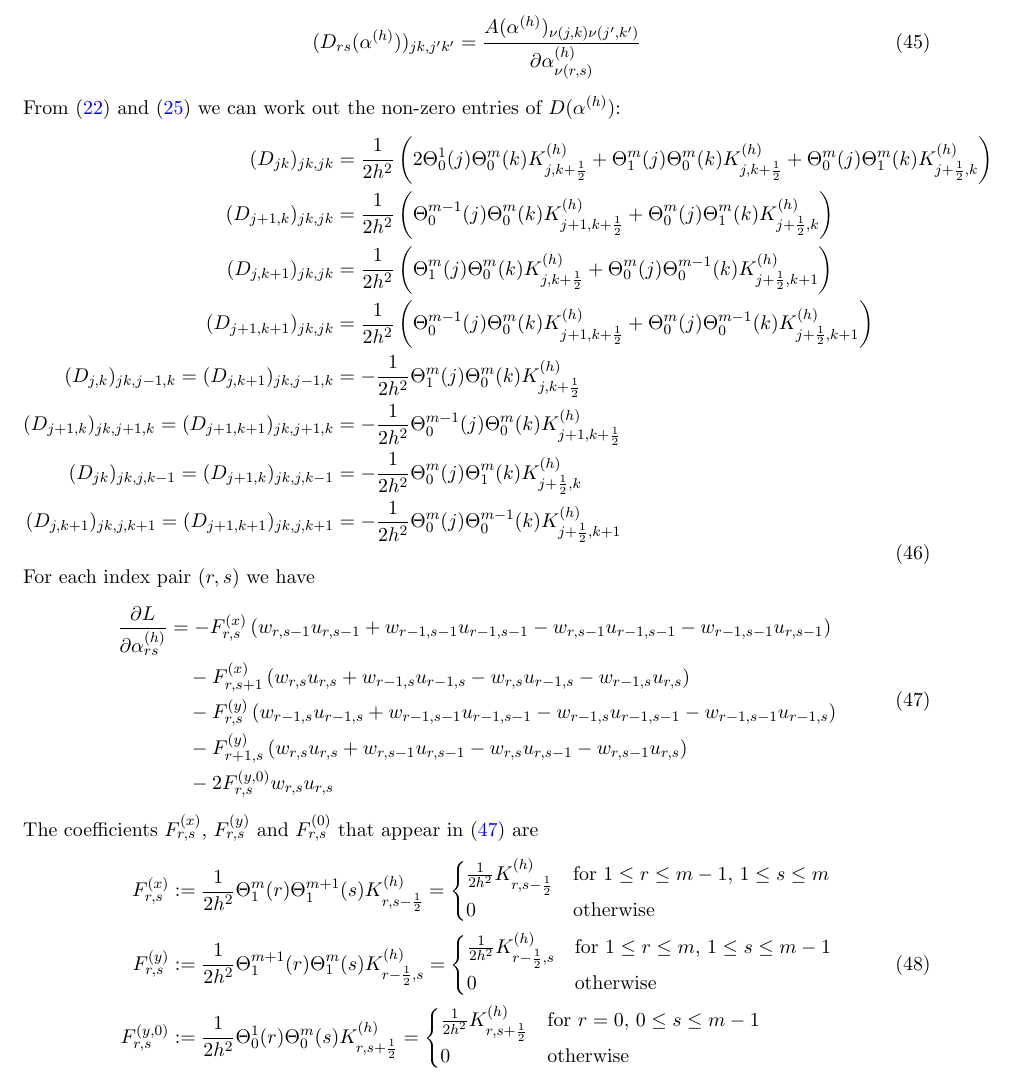
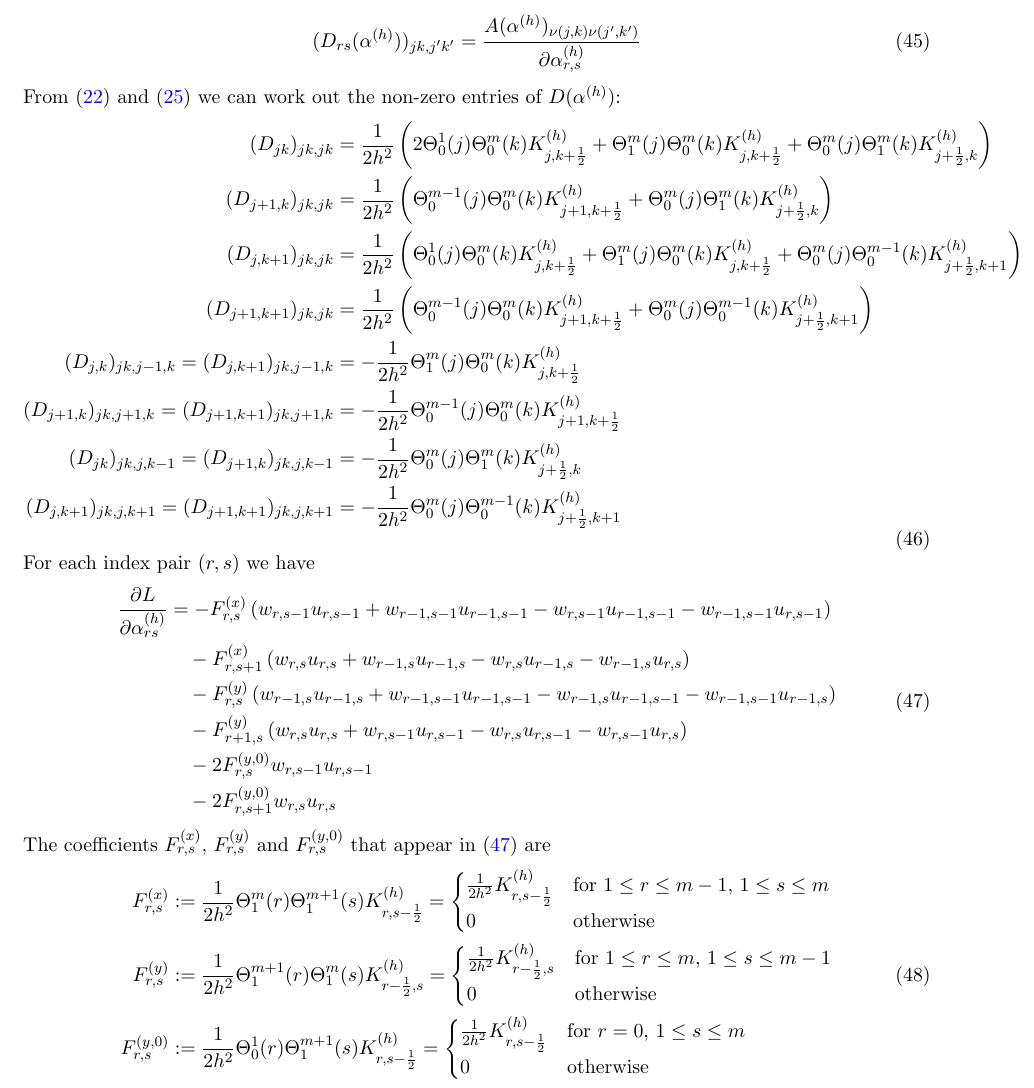
Before and after one commit to eikehmueller/PEDS, a LaTeX document (doc/problem_description.tex): part of page 8 of 11, cut so that both start at the same text. Compiled offline with pdfLaTeX.

Commit message:
Added missing term in derivation

```diff
--- a/doc/problem_description.tex
+++ b/doc/problem_description.tex
@@ -362,14 +362,14 @@ In two dimensions we can write
 \end{equation}
 where again $u$ and $w$ are obtained by solving \eqref{eqn:transpose_solutions}. The sparse tensor $D(\alpha^{(h)})$ is given by
 \begin{equation}
-    (D_{rs}(\alpha^{(h)}))_{jk,j'k'} = \frac{A(\alpha^{(h)})_{\nu(j,k)\nu(j',k')}}{\partial \alpha^{(h)}_{\nu(r,s)}}
+    (D_{rs}(\alpha^{(h)}))_{jk,j'k'} = \frac{A(\alpha^{(h)})_{\nu(j,k)\nu(j',k')}}{\partial \alpha^{(h)}_{r,s}}
 \end{equation}
 From \eqref{diffusion_coefficients_2d} and \eqref{eqn:matrix_entries_2d} we can work out the non-zero entries of $D(\alpha^{(h)})$:
 \begin{equation}
     \begin{aligned}
     (D_{jk})_{jk,jk} &= \frac{1}{2h^2}\left(2\Theta_0^1(j)\Theta_0^m(k)K^{(h)}_{j,k+\frac{1}{2}}+\Theta_1^m(j)\Theta_0^m(k)K^{(h)}_{j,k+\frac{1}{2}}+\Theta_0^m(j)\Theta_1^m(k)K^{(h)}_{j+\frac{1}{2},k}\right)\\
     (D_{j+1,k})_{jk,jk} &= \frac{1}{2h^2}\left(\Theta_0^{m-1}(j)\Theta_0^m(k)K^{(h)}_{j+1,k+\frac{1}{2}}+\Theta_0^m(j)\Theta_1^m(k)K^{(h)}_{j+\frac{1}{2},k}\right)\\
-    (D_{j,k+1})_{jk,jk} &= \frac{1}{2h^2}\left(\Theta_1^{m}(j)\Theta_0^m(k)K^{(h)}_{j,k+\frac{1}{2}}+\Theta_0^m(j)\Theta_0^{m-1}(k)K^{(h)}_{j+\frac{1}{2},k+1}\right)\\
+    (D_{j,k+1})_{jk,jk} &= \frac{1}{2h^2}\left(\Theta_0^1(j)\Theta_0^m(k)K^{(h)}_{j,k+\frac{1}{2}} + \Theta_1^{m}(j)\Theta_0^m(k)K^{(h)}_{j,k+\frac{1}{2}}+\Theta_0^m(j)\Theta_0^{m-1}(k)K^{(h)}_{j+\frac{1}{2},k+1}\right)\\
     (D_{j+1,k+1})_{jk,jk} &= \frac{1}{2h^2}\left(\Theta_0^{m-1}(j)\Theta_0^m(k)K^{(h)}_{j+1,k+\frac{1}{2}}+\Theta_0^m(j)\Theta_0^{m-1}(k)K^{(h)}_{j+\frac{1}{2},k+1}\right)\\
     (D_{j,k})_{jk,j-1,k} = (D_{j,k+1})_{jk,j-1,k} &= -\frac{1}{2h^2}\Theta_1^m(j)\Theta_0^m(k)K^{(h)}_{j,k+\frac{1}{2}} \\
     (D_{j+1,k})_{jk,j+1,k} = (D_{j+1,k+1})_{jk,j+1,k} &= -\frac{1}{2h^2}\Theta_0^{m-1}(j)\Theta_0^m(k)K^{(h)}_{j+1,k+\frac{1}{2}}\\
@@ -385,10 +385,11 @@ For each index pair $(r,s)$ we have
      &\quad - F^{(x)}_{r,s+1}\left(w_{r,s}u_{r,s}+w_{r-1,s}u_{r-1,s}-w_{r,s}u_{r-1,s}-w_{r-1,s}u_{r,s}\right)\\
      &\quad- F^{(y)}_{r,s}\left(w_{r-1,s}u_{r-1,s}+w_{r-1,s-1}u_{r-1,s-1}-w_{r-1,s}u_{r-1,s-1}-w_{r-1,s-1}u_{r-1,s}\right)\\
      &\quad - F^{(y)}_{r+1,s}\left(w_{r,s}u_{r,s}+w_{r,s-1}u_{r,s-1}-w_{r,s}u_{r,s-1}-w_{r,s-1}u_{r,s}\right)\\
-    &\quad - 2F^{(y,0)}_{r,s}w_{r,s}u_{r,s}
+    &\quad - 2F^{(y,0)}_{r,s}w_{r,s-1}u_{r,s-1}\\
+    &\quad - 2F^{(y,0)}_{r,s+1}w_{r,s}u_{r,s}
     \end{aligned}\label{eqn:gradient_expansion_2d}
 \end{equation}
-The coefficients $F^{(x)}_{r,s}$, $F^{(y)}_{r,s}$ and $F^{(0)}_{r,s}$ that appear in \eqref{eqn:gradient_expansion_2d} are
+The coefficients $F^{(x)}_{r,s}$, $F^{(y)}_{r,s}$ and $F^{(y,0)}_{r,s}$ that appear in \eqref{eqn:gradient_expansion_2d} are
 \begin{equation}
     \begin{aligned}
         F^{(x)}_{r,s} &:= \frac{1}{2h^2}\Theta_1^{m}(r)\Theta_1^{m+1}(s)K^{(h)}_{r,s-\frac{1}{2}}=\begin{cases}
@@ -400,8 +401,8 @@ The coefficients $F^{(x)}_{r,s}$, $F^{(y)}_{r,s}$ and $F^{(0)}_{r,s}$ that appea
             \frac{1}{2h^2}K^{(h)}_{r-\frac{1}{2},s} & \text{for $1\le r\le m$, $1\le s\le m-1$}\\
             0 & \text{otherwise}
         \end{cases}\\
-        F^{(y,0)}_{r,s} &:= \frac{1}{2h^2}\Theta_0^1(r)\Theta_0^m(s)K^{(h)}_{r,s+\frac{1}{2}}=\begin{cases}
-            \frac{1}{2h^2}K^{(h)}_{r,s+\frac{1}{2}} & \text{for $r=0$, $0\le s\le m-1$}\\
+        F^{(y,0)}_{r,s} &:= \frac{1}{2h^2}\Theta_0^1(r)\Theta_1^{m+1}(s)K^{(h)}_{r,s-\frac{1}{2}}=\begin{cases}
+            \frac{1}{2h^2}K^{(h)}_{r,s-\frac{1}{2}} & \text{for $r=0$, $1\le s\le m$}\\
             0 & \text{otherwise}
         \end{cases}
     \end{aligned}
```
